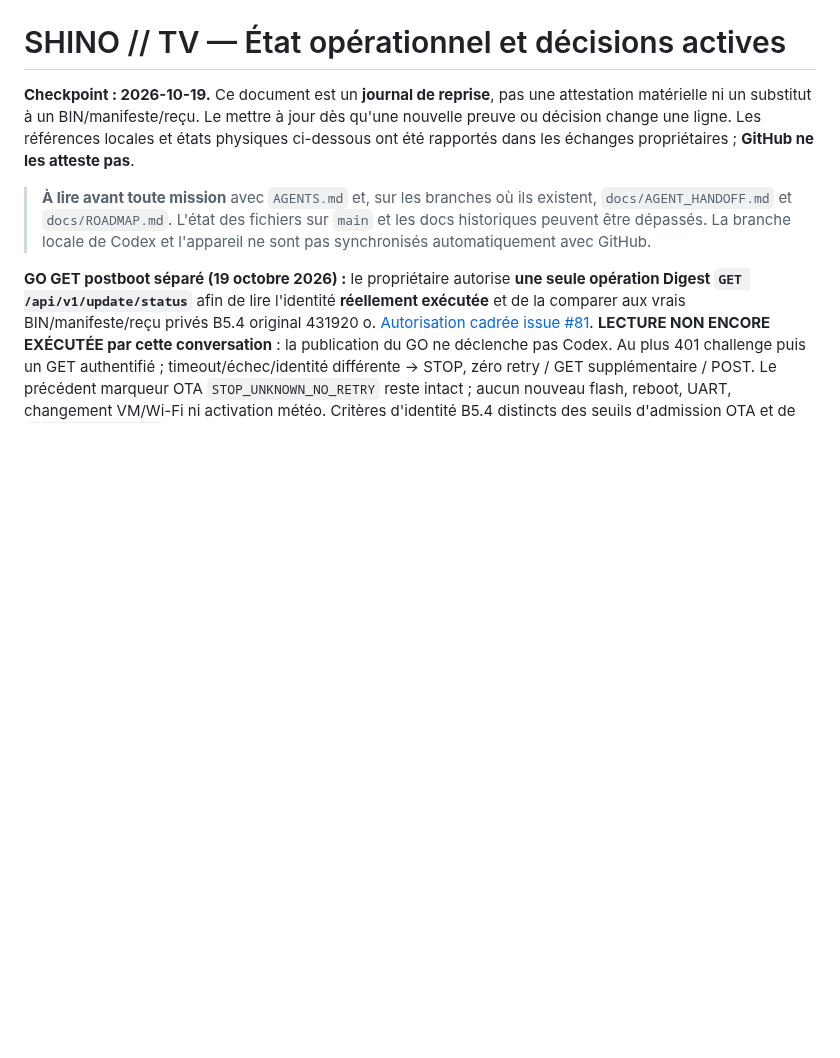
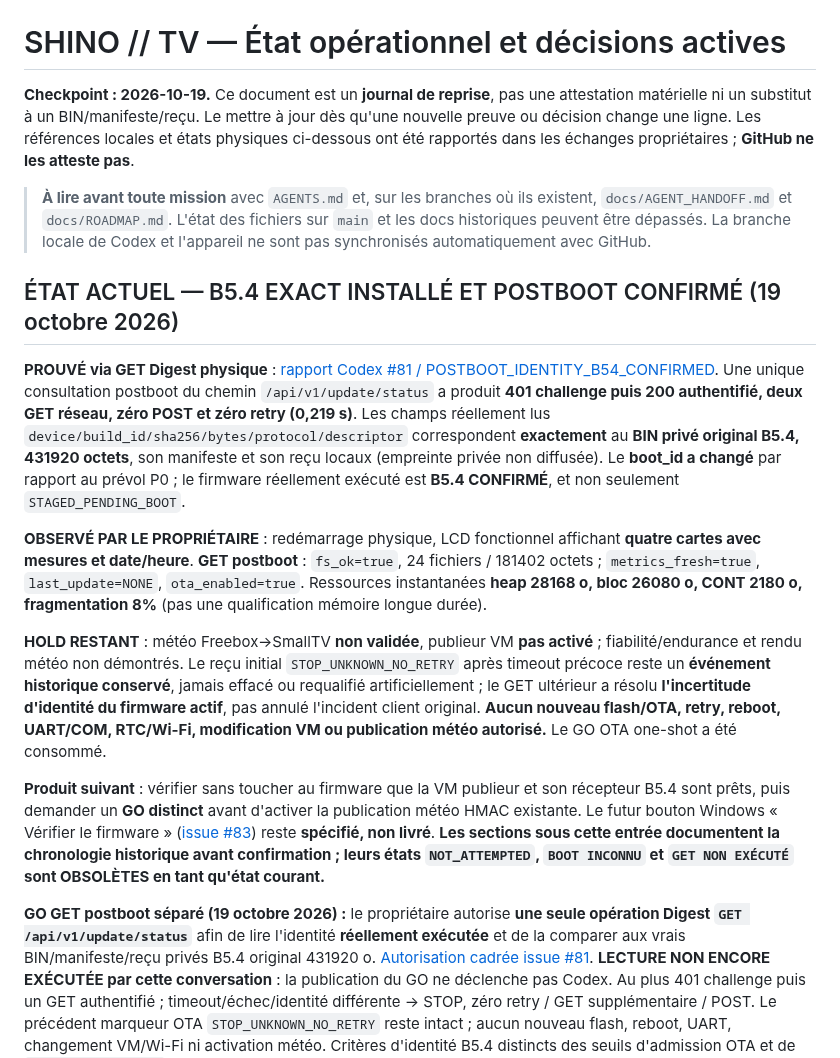
Before and after one commit to shinobione/SHINO-TV, a Markdown page: docs/PROJECT_STATE.md, the part around the change. Rendered like a GitHub page; blank space fills up the shorter version.

Commit message:
docs: record authenticated B5.4 postboot exact identity and runtime health; weather remains HOLD

```diff
--- a/docs/PROJECT_STATE.md
+++ b/docs/PROJECT_STATE.md
@@ -3,6 +3,16 @@
 **Checkpoint : 2026-10-19.** Ce document est un **journal de reprise**, pas une attestation matérielle ni un substitut à un BIN/manifeste/reçu. Le mettre à jour dès qu'une nouvelle preuve ou décision change une ligne. Les références locales et états physiques ci-dessous ont été rapportés dans les échanges propriétaires ; **GitHub ne les atteste pas**.
 
 > **À lire avant toute mission** avec `AGENTS.md` et, sur les branches où ils existent, `docs/AGENT_HANDOFF.md` et `docs/ROADMAP.md`. L'état des fichiers sur `main` et les docs historiques peuvent être dépassés. La branche locale de Codex et l'appareil ne sont pas synchronisés automatiquement avec GitHub.
+
+## ÉTAT ACTUEL — B5.4 EXACT INSTALLÉ ET POSTBOOT CONFIRMÉ (19 octobre 2026)
+
+**PROUVÉ via GET Digest physique** : [rapport Codex #81 / POSTBOOT_IDENTITY_B54_CONFIRMED](https://github.com/shinobione/SHINO-TV/issues/81#issuecomment-6275185762). Une unique consultation postboot du chemin `/api/v1/update/status` a produit **401 challenge puis 200 authentifié, deux GET réseau, zéro POST et zéro retry (0,219 s)**. Les champs réellement lus `device/build_id/sha256/bytes/protocol/descriptor` correspondent **exactement** au **BIN privé original B5.4, 431920 octets**, son manifeste et son reçu locaux (empreinte privée non diffusée). Le **boot_id a changé** par rapport au prévol P0 ; le firmware réellement exécuté est **B5.4 CONFIRMÉ**, et non seulement `STAGED_PENDING_BOOT`.
+
+**OBSERVÉ PAR LE PROPRIÉTAIRE** : redémarrage physique, LCD fonctionnel affichant **quatre cartes avec mesures et date/heure**. **GET postboot** : `fs_ok=true`, 24 fichiers / 181402 octets ; `metrics_fresh=true`, `last_update=NONE`, `ota_enabled=true`. Ressources instantanées **heap 28168 o, bloc 26080 o, CONT 2180 o, fragmentation 8%** (pas une qualification mémoire longue durée).
+
+**HOLD RESTANT** : météo Freebox→SmallTV **non validée**, publieur VM **pas activé** ; fiabilité/endurance et rendu météo non démontrés. Le reçu initial `STOP_UNKNOWN_NO_RETRY` après timeout précoce reste un **événement historique conservé**, jamais effacé ou requalifié artificiellement ; le GET ultérieur a résolu **l'incertitude d'identité du firmware actif**, pas annulé l'incident client original. **Aucun nouveau flash/OTA, retry, reboot, UART/COM, RTC/Wi-Fi, modification VM ou publication météo autorisé.** Le GO OTA one-shot a été consommé.
+
+**Produit suivant** : vérifier sans toucher au firmware que la VM publieur et son récepteur B5.4 sont prêts, puis demander un **GO distinct** avant d'activer la publication météo HMAC existante. Le futur bouton Windows « Vérifier le firmware » ([issue #83](https://github.com/shinobione/SHINO-TV/issues/83)) reste **spécifié, non livré**. **Les sections sous cette entrée documentent la chronologie historique avant confirmation ; leurs états `NOT_ATTEMPTED`, `BOOT INCONNU` et `GET NON EXÉCUTÉ` sont OBSOLÈTES en tant qu'état courant.**
 
 **GO GET postboot séparé (19 octobre 2026) :** le propriétaire autorise **une seule opération Digest `GET /api/v1/update/status`** afin de lire l'identité **réellement exécutée** et de la comparer aux vrais BIN/manifeste/reçu privés B5.4 original 431920 o. [Autorisation cadrée issue #81](https://github.com/shinobione/SHINO-TV/issues/81#issuecomment-6275070213). **LECTURE NON ENCORE EXÉCUTÉE par cette conversation** : la publication du GO ne déclenche pas Codex. Au plus 401 challenge puis un GET authentifié ; timeout/échec/identité différente → STOP, zéro retry / GET supplémentaire / POST. Le précédent marqueur OTA `STOP_UNKNOWN_NO_RETRY` reste intact ; aucun nouveau flash, reboot, UART, changement VM/Wi-Fi ni activation météo. Critères d'identité B5.4 distincts des seuils d'admission OTA et de `last_update==NONE`. Le futur menu LINK #83 reste indépendant et non livré.
 
```
